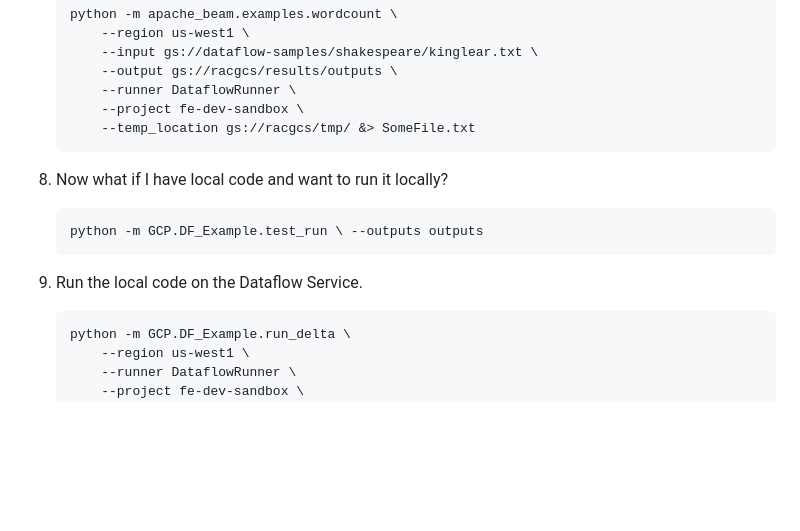
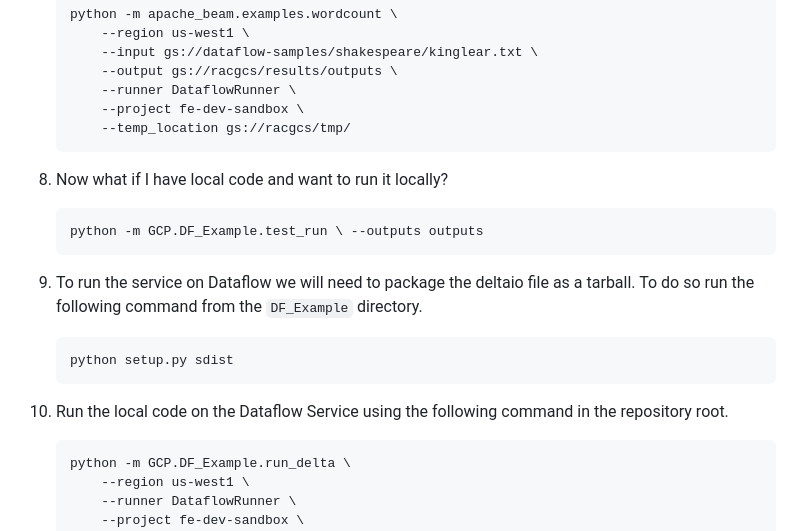
Before and after one commit to rchynoweth/Demo, a Markdown page: GCP/DF_Example/README.md, the part around the change. Drawn GitHub-style; blank space fills up the shorter version.

Commit message:
Additions to readme regarding local dependencies

````diff
--- a/GCP/DF_Example/README.md
+++ b/GCP/DF_Example/README.md
@@ -40,7 +40,7 @@ Dataflow Templates are great. But they are point A to point B "streaming" soluti
         --output gs://racgcs/results/outputs \
         --runner DataflowRunner \
         --project fe-dev-sandbox \
-        --temp_location gs://racgcs/tmp/ &> SomeFile.txt
+        --temp_location gs://racgcs/tmp/
     ```
 
 
@@ -50,7 +50,12 @@ Dataflow Templates are great. But they are point A to point B "streaming" soluti
     python -m GCP.DF_Example.test_run \ --outputs outputs
     ```
 
-1. Run the local code on the Dataflow Service.
+1. To run the service on Dataflow we will need to package the deltaio file as a tarball. To do so run the following command from the `DF_Example` directory.
+    ```
+    python setup.py sdist
+    ```
+
+1. Run the local code on the Dataflow Service using the following command in the repository root.
     ```
     python -m GCP.DF_Example.run_delta \
         --region us-west1 \
````
